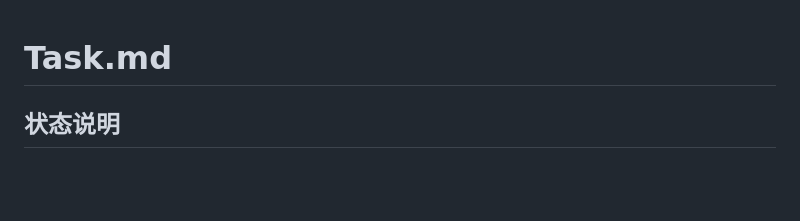
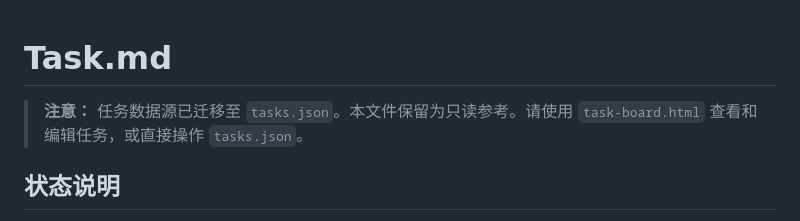
Before and after one commit to serein88/Multi-AI-Assistant, a Markdown page: task.md, the part around the change. GitHub-like rendering; blank space fills up the shorter version.

```diff
--- a/task.md
+++ b/task.md
@@ -1,4 +1,7 @@
 # Task.md
+
+
+> **注意：** 任务数据源已迁移至 `tasks.json`。本文件保留为只读参考。请使用 `task-board.html` 查看和编辑任务，或直接操作 `tasks.json`。
 
 ## 状态说明
 
```
Also changed, not shown: AGENTS.md (+26 -0 lines).
